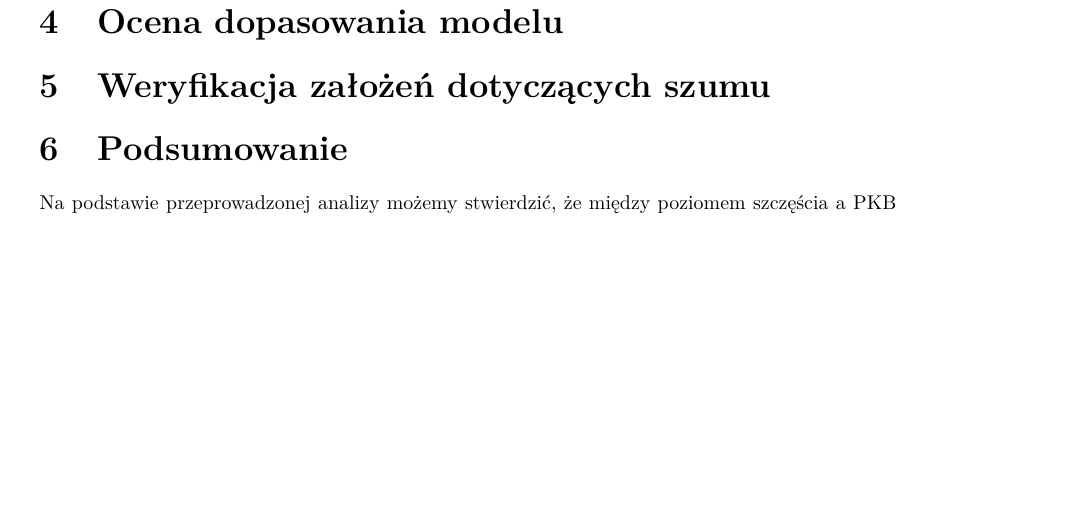
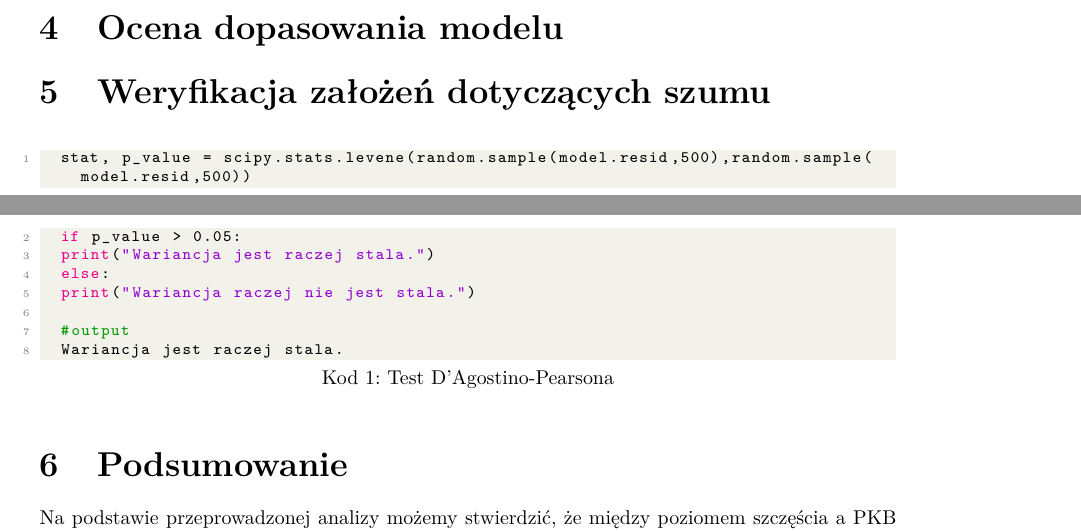
Before and after one commit to zlekoty/komputerowa_analiza_szereg-w_czasowych, a LaTeX document (kaszczR2/kaszczR2.tex): part of page 7 of 7 before the commit and two parts of pages 6 and 7 of 7 after it, the two joined at a grey line, cut so that both start at the same text, the shorter picture padded with empty space. Compiled offline with pdfLaTeX.

Commit message:
Add files via upload

```diff
--- a/kaszczR2/kaszczR2.tex
+++ b/kaszczR2/kaszczR2.tex
@@ -212,12 +212,22 @@ Musimy teraz dobrać rząd modelu ARMA(p,q). Do wykonania tego posłużą nam kr
 \caption{Statystyki ARIMA}
 \label{t4}
 \end{table}
+
 \section{Ocena dopasowania modelu}
 
 
 
 \section{Weryfikacja założeń dotyczących szumu}
+	\begin{lstlisting}[language=Python, caption=Test D'Agostino-Pearsona, label={norm}]
+	stat, p_value = scipy.stats.levene(random.sample(model.resid,500),random.sample(model.resid,500))
+	if p_value > 0.05:
+	print("Wariancja jest raczej stala.")
+	else:
+	print("Wariancja raczej nie jest stala.")
 
+	#output
+	Wariancja jest raczej stala.
+\end{lstlisting}
 
 
 
```
